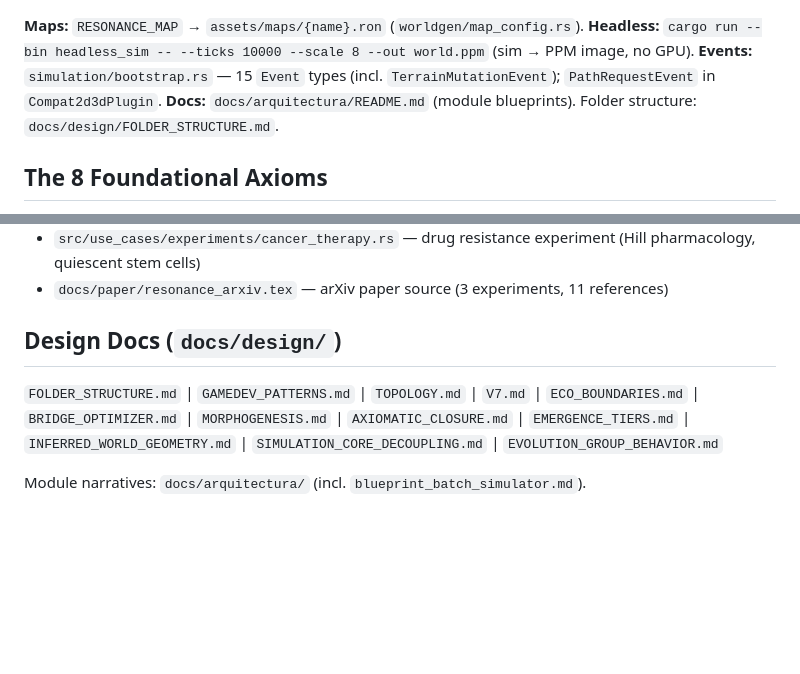
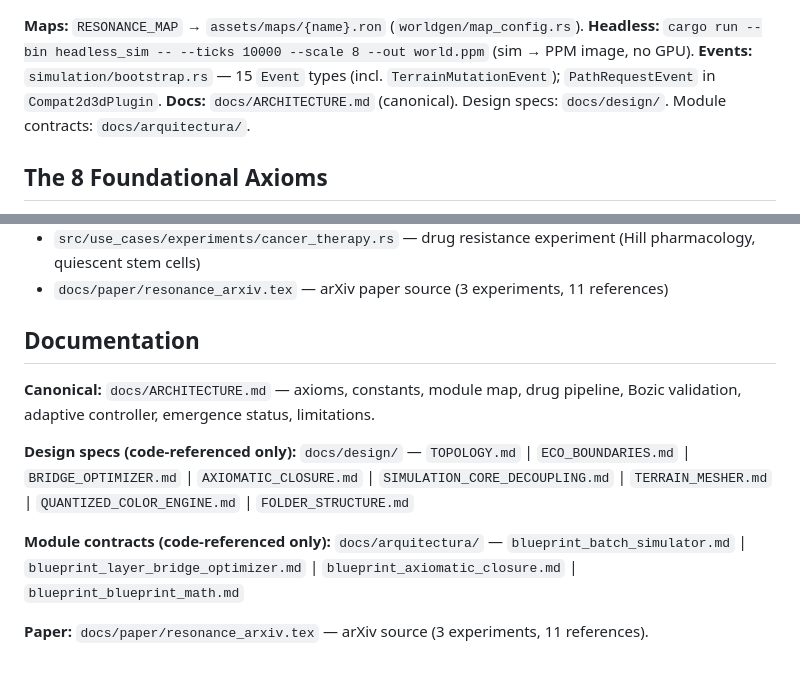
Before and after one commit to ResakaGit/RESONANCE, a Markdown page: CLAUDE.md, 2 parts joined by grey strips. Rendered like a GitHub page; blank space fills up the shorter version.

Commit message:
docs: update CLAUDE.md — reference new doc structure, remove deleted file refs
- Documentation section: ARCHITECTURE.md as canonical, design/ and
  arquitectura/ list only the 8+4 code-referenced files that remain
- Remove references to deleted docs (GAMEDEV_PATTERNS, V7, MORPHOGENESIS,
  EMERGENCE_TIERS, INFERRED_WORLD_GEOMETRY, EVOLUTION_GROUP_BEHAVIOR)
- Update header docs link to docs/ARCHITECTURE.md

Co-Authored-By: Claude Opus 4.6 (1M context) <noreply@anthropic.com>

```diff
--- a/CLAUDE.md
+++ b/CLAUDE.md
@@ -78,7 +78,7 @@ worldgen/           → V7: field_grid, nucleus (+NucleusReservoir), propagation
 **Maps:** `RESONANCE_MAP` → `assets/maps/{name}.ron` (`worldgen/map_config.rs`).
 **Headless:** `cargo run --bin headless_sim -- --ticks 10000 --scale 8 --out world.ppm` (sim → PPM image, no GPU).
 **Events:** `simulation/bootstrap.rs` — 15 `Event` types (incl. `TerrainMutationEvent`); `PathRequestEvent` in `Compat2d3dPlugin`.
-**Docs:** `docs/arquitectura/README.md` (module blueprints). Folder structure: `docs/design/FOLDER_STRUCTURE.md`.
+**Docs:** `docs/ARCHITECTURE.md` (canonical). Design specs: `docs/design/`. Module contracts: `docs/arquitectura/`.
 
 ## The 8 Foundational Axioms
 
@@ -597,8 +597,14 @@ If following a coding rule makes the game worse, break the rule and explain why.
 - `src/use_cases/experiments/cancer_therapy.rs` — drug resistance experiment (Hill pharmacology, quiescent stem cells)
 - `docs/paper/resonance_arxiv.tex` — arXiv paper source (3 experiments, 11 references)
 
-## Design Docs (`docs/design/`)
+## Documentation
 
-`FOLDER_STRUCTURE.md` | `GAMEDEV_PATTERNS.md` | `TOPOLOGY.md` | `V7.md` | `ECO_BOUNDARIES.md` | `BRIDGE_OPTIMIZER.md` | `MORPHOGENESIS.md` | `AXIOMATIC_CLOSURE.md` | `EMERGENCE_TIERS.md` | `INFERRED_WORLD_GEOMETRY.md` | `SIMULATION_CORE_DECOUPLING.md` | `EVOLUTION_GROUP_BEHAVIOR.md`
+**Canonical:** `docs/ARCHITECTURE.md` — axioms, constants, module map, drug pipeline, Bozic validation, adaptive controller, emergence status, limitations.
 
-Module narratives: `docs/arquitectura/` (incl. `blueprint_batch_simulator.md`).
+**Design specs (code-referenced only):**
+`docs/design/` — `TOPOLOGY.md` | `ECO_BOUNDARIES.md` | `BRIDGE_OPTIMIZER.md` | `AXIOMATIC_CLOSURE.md` | `SIMULATION_CORE_DECOUPLING.md` | `TERRAIN_MESHER.md` | `QUANTIZED_COLOR_ENGINE.md` | `FOLDER_STRUCTURE.md`
+
+**Module contracts (code-referenced only):**
+`docs/arquitectura/` — `blueprint_batch_simulator.md` | `blueprint_layer_bridge_optimizer.md` | `blueprint_axiomatic_closure.md` | `blueprint_blueprint_math.md`
+
+**Paper:** `docs/paper/resonance_arxiv.tex` — arXiv source (3 experiments, 11 references).
```
